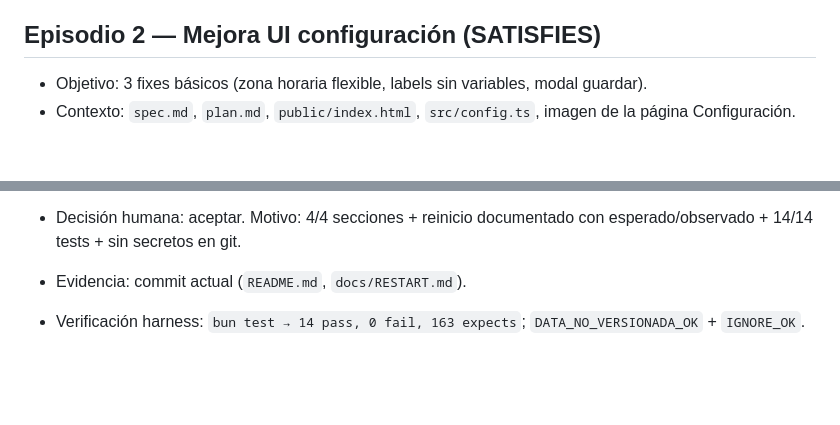
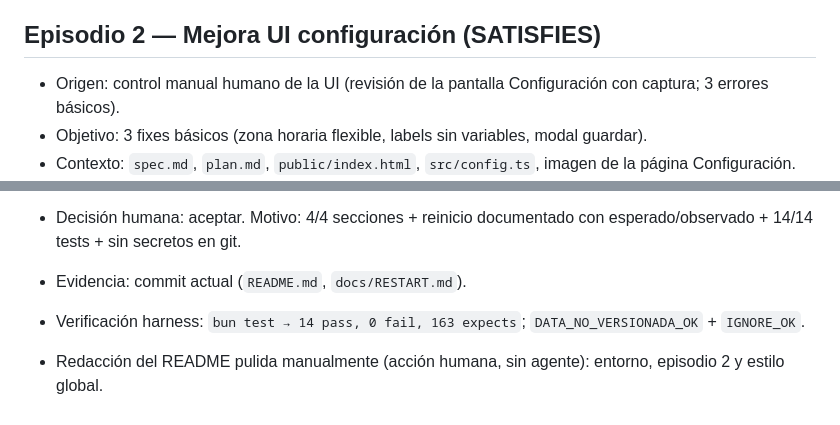
Before and after one commit to IsaacDiaz211/trabajo, a Markdown page: DECISIONS.md, 2 parts joined by grey strips. GitHub-like rendering; blank space fills up the shorter version.

```diff
--- a/DECISIONS.md
+++ b/DECISIONS.md
@@ -38,6 +38,7 @@ R1-R10 PASS. 6/6 tests incl. persistencia y calendario. Sin fixes de código. Pe
 - Verificación harness: `bun test → 6 pass, 0 fail, 88 expects` (2026-10-22).
 
 ## Episodio 2 — Mejora UI configuración (SATISFIES)
+- Origen: control manual humano de la UI (revisión de la pantalla Configuración con captura; 3 errores básicos).
 - Objetivo: 3 fixes básicos (zona horaria flexible, labels sin variables, modal guardar).
 - Contexto: `spec.md`, `plan.md`, `public/index.html`, `src/config.ts`, imagen de la página Configuración.
 - Extracto de instrucción: "corregí zona pobre → UTC±N, labels humanas, modal '¿Seguro que quieres guardar los cambios?'; devolvé RESUMEN_AGENTE; no hagas commit".
@@ -77,3 +78,4 @@ R1-R10 PASS. 6/6 tests incl. persistencia y calendario. Sin fixes de código. Pe
 - Decisión humana: aceptar. Motivo: 4/4 secciones + reinicio documentado con esperado/observado + 14/14 tests + sin secretos en git.
 - Evidencia: commit actual (`README.md`, `docs/RESTART.md`).
 - Verificación harness: `bun test → 14 pass, 0 fail, 163 expects`; `DATA_NO_VERSIONADA_OK` + `IGNORE_OK`.
+- Redacción del README pulida manualmente (acción humana, sin agente): entorno, episodio 2 y estilo global.
```
Also changed, not shown: README.md (+76 -20 lines).
